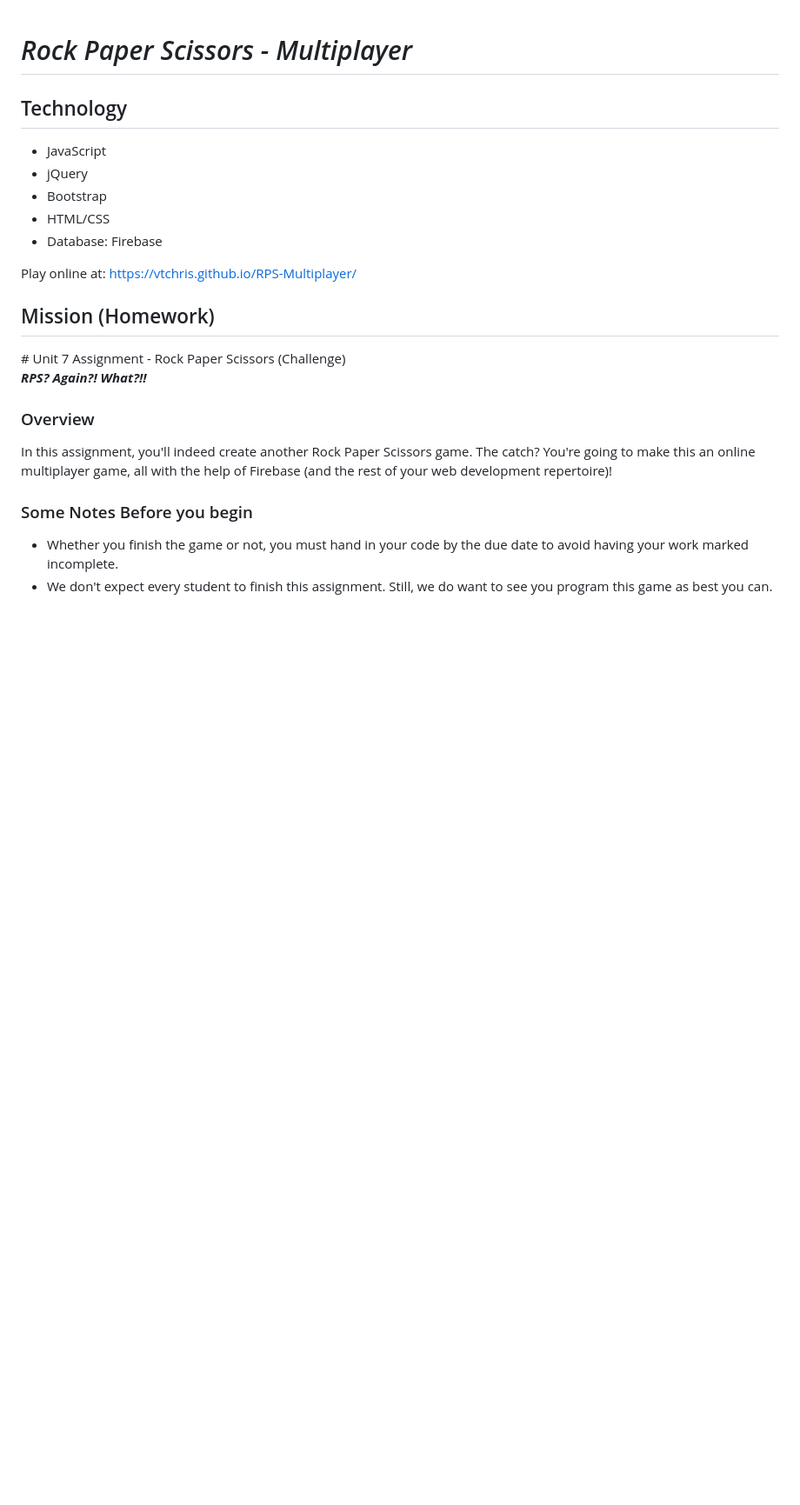
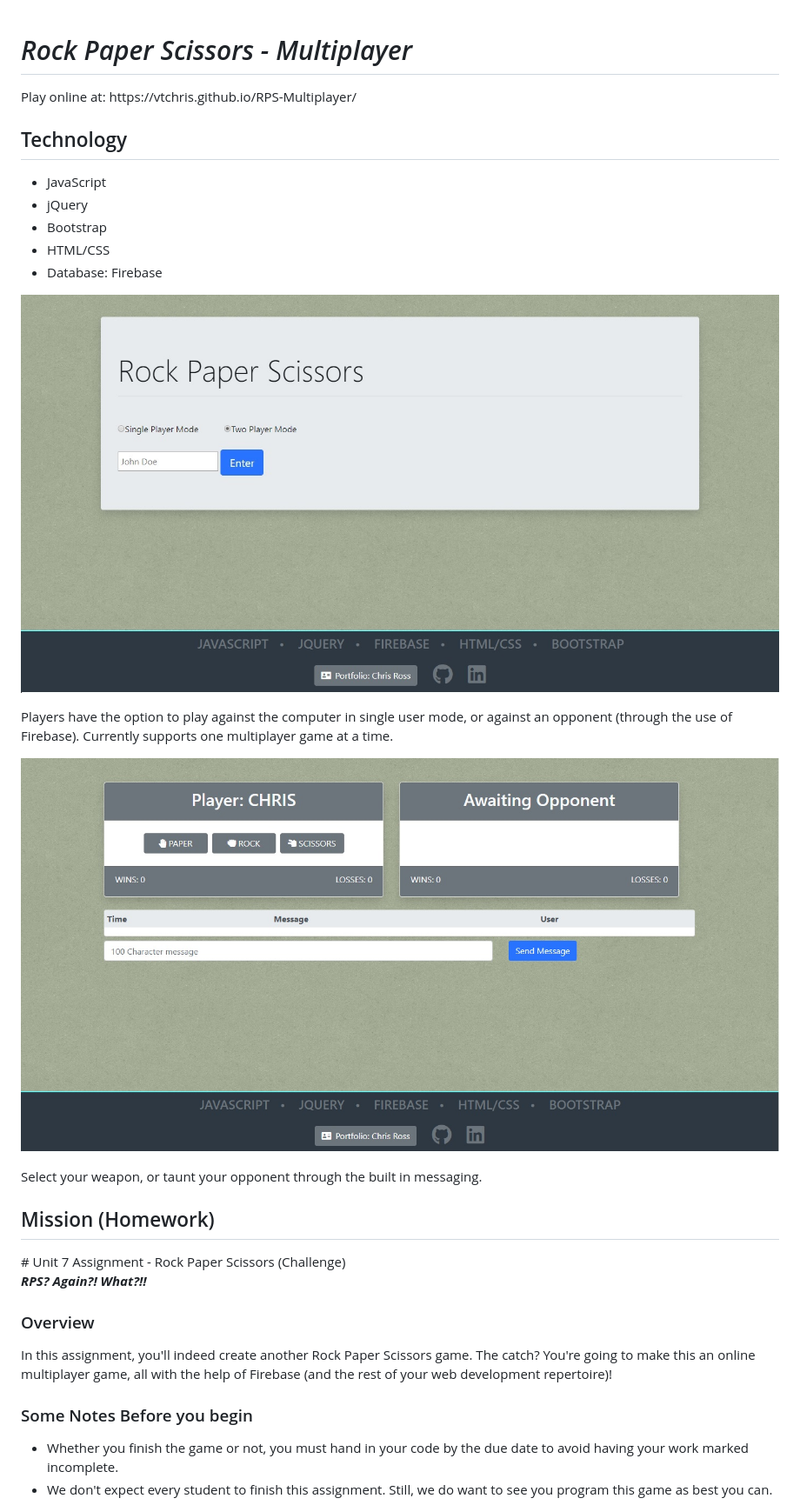
Before and after one commit to vtchris/RPS-Multiplayer, a Markdown page: README.md, the part around the change. Shown: that part at 87% size. Drawn GitHub-style; pictures changed too: assets/images/demo/awaiting-opponent.jpg (added), assets/images/demo/main.jpg (added); blank space fills up the shorter version.

Commit message:
Update readme with pictures

```diff
--- a/README.md
+++ b/README.md
@@ -1,4 +1,6 @@
 <h1><em>Rock Paper Scissors - Multiplayer</em></h1>
+Play online at:
+https://vtchris.github.io/RPS-Multiplayer/
 
 <h2>Technology</h2>
 <ul>
@@ -9,8 +11,11 @@
   <li>Database: Firebase</li>
 </ul>
 
-Play online at:
-https://vtchris.github.io/RPS-Multiplayer/
+![](assets/images/demo/main.jpg)
+<p>Players have the option to play against the computer in single user mode, or against an opponent (through the use of Firebase). Currently supports one multiplayer game at a time.</p>
+
+![](assets/images/demo/awaiting-opponent.jpg)
+<p>Select your weapon, or taunt your opponent through the built in messaging.</p>
 
 <h2>Mission (Homework)</h2>
 # Unit 7 Assignment - Rock Paper Scissors (Challenge)
```
Also changed, not shown: 1 other file.
